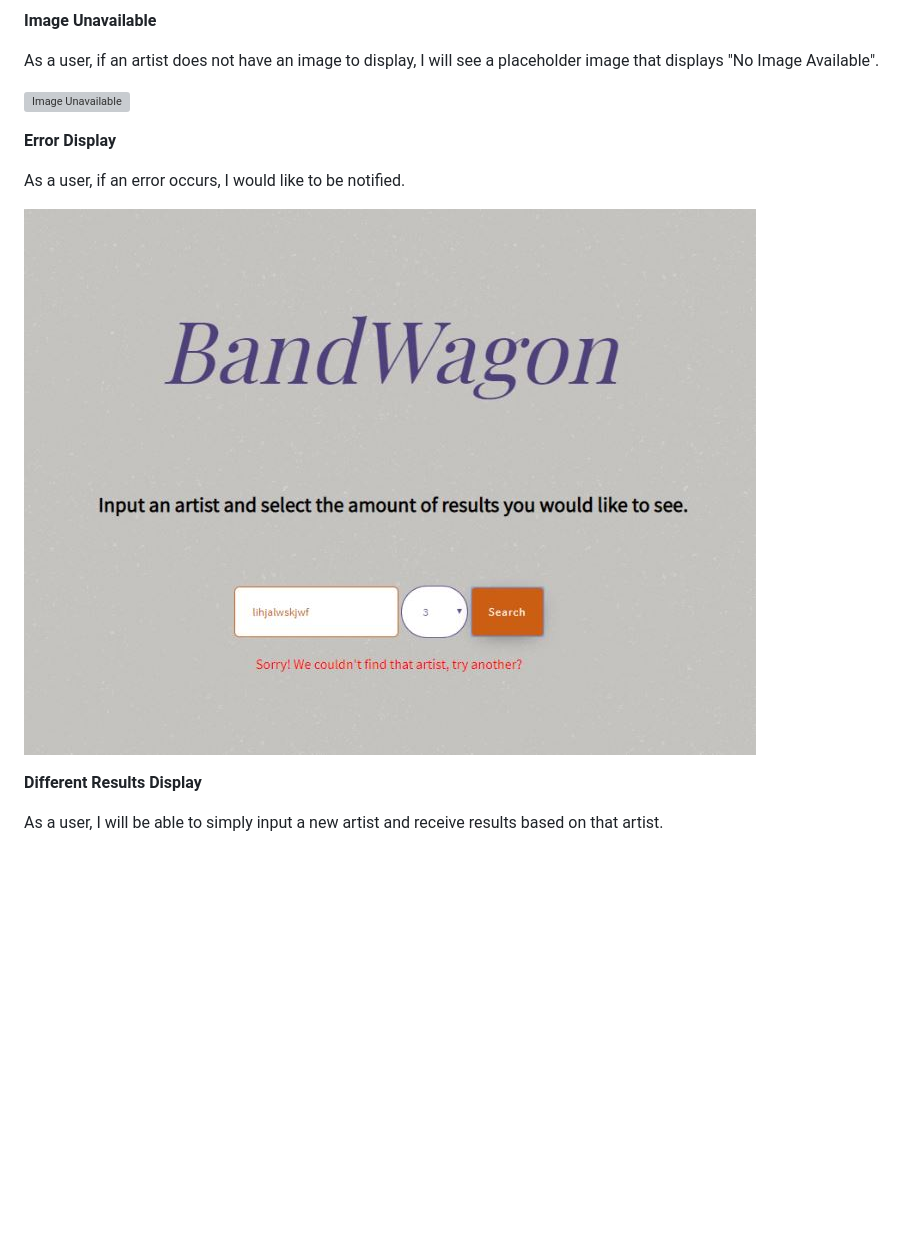
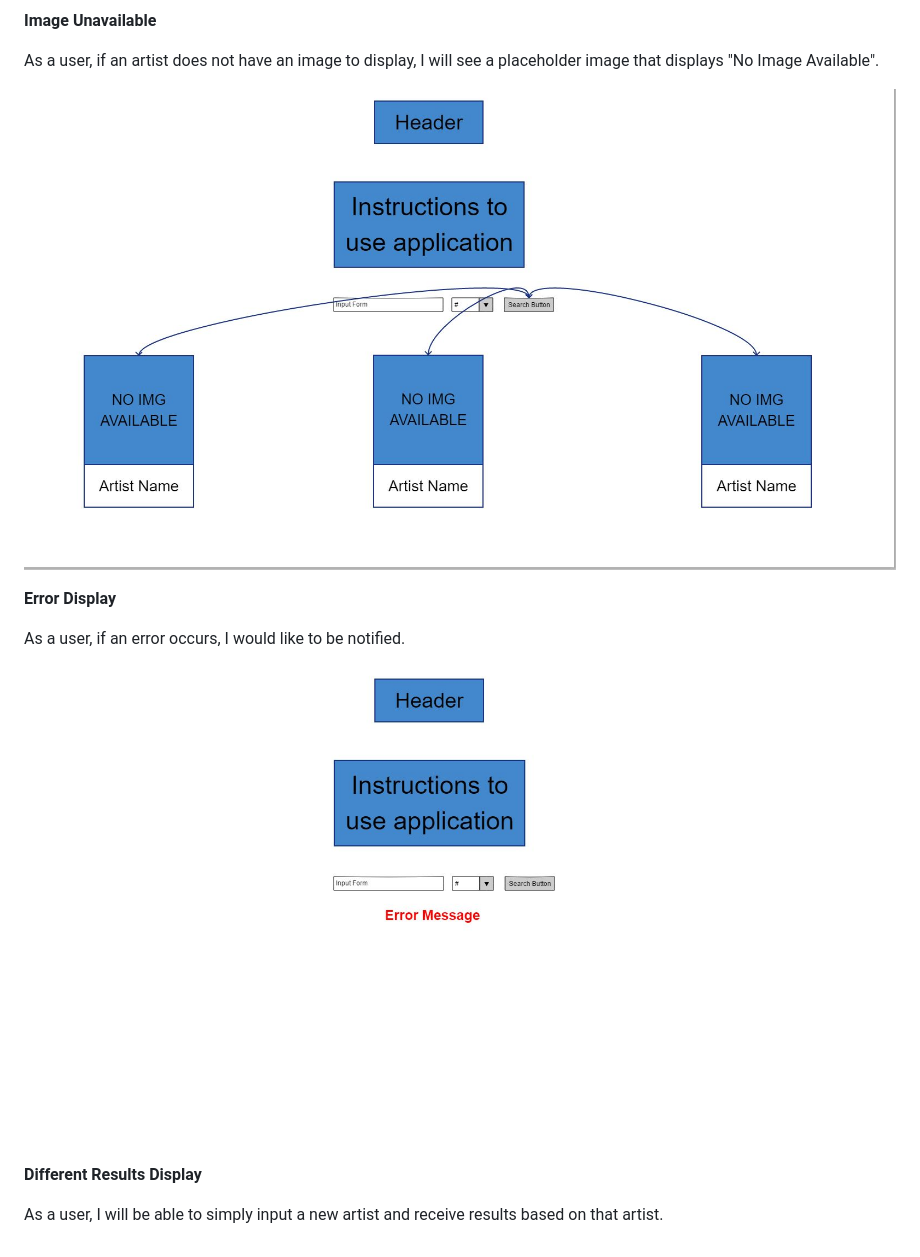
Before and after one commit to Pillgrumm/similar-artist-search-api-capstone, a Markdown page: readme.md, the part around the change printed below. Rendered like a GitHub page; pictures changed too: wireframe-images/error-page.jpg (added), wireframe-images/image-unavailable.jpg (added); blank space fills up the shorter version; grey boxes are pictures that could not be loaded.

```diff
--- a/readme.md
+++ b/readme.md
@@ -28,13 +28,13 @@ As a user, I want to view the results for the artist/amount that I have submitte
 
 As a user, if an artist does not have an image to display, I will see a placeholder image that displays "No Image Available".
 
-![Image Unavailable](github-images/image-unavailable.jpg)
+![Image Unavailable](wireframe-images/image-unavailable.jpg)
 
 **Error Display**
 
 As a user, if an error occurs, I would like to be notified.
 
-![Error Message](github-images/error-page.jpg)
+![Error Message](wireframe-images/error-page.jpg)
 
 **Different Results Display**
 
```
Also changed, not shown: other parts of readme.md (+3 -3 lines), wireframe-images/landing-page.jpg (added), wireframe-images/results-page.jpg (added), wireframe-images/search-page.jpg (added).
